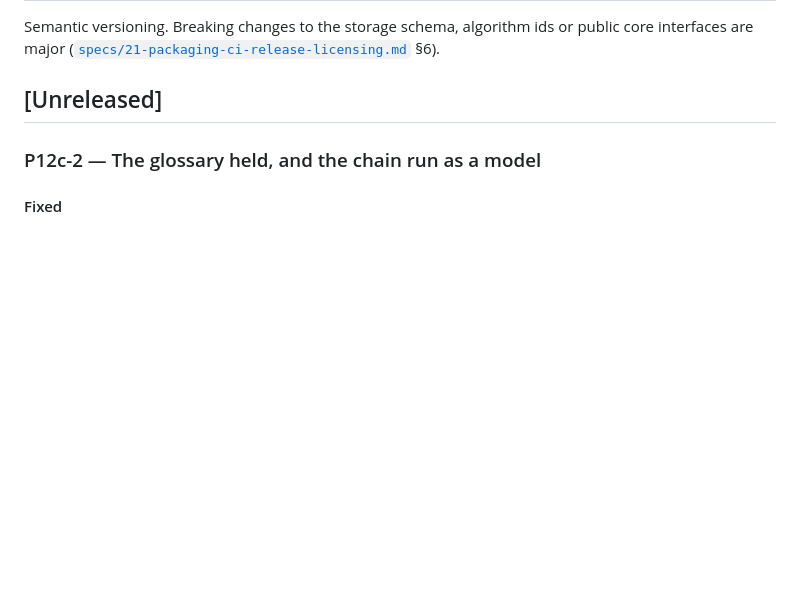
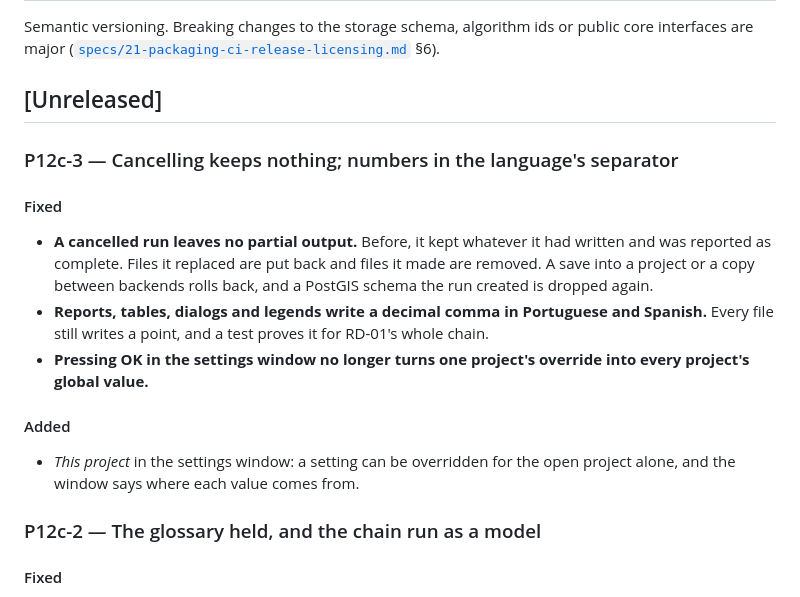
Before and after one commit to kauevestena/geocomp, a Markdown page: CHANGELOG.md, the part around the change. GitHub-like rendering; blank space fills up the shorter version.

```diff
--- a/CHANGELOG.md
+++ b/CHANGELOG.md
@@ -4,6 +4,23 @@ Semantic versioning. Breaking changes to the storage schema, algorithm ids or pu
 major ([`specs/21-packaging-ci-release-licensing.md`](specs/21-packaging-ci-release-licensing.md) §6).
 
 ## [Unreleased]
+
+### P12c-3 — Cancelling keeps nothing; numbers in the language's separator
+
+#### Fixed
+
+- **A cancelled run leaves no partial output.** Before, it kept whatever it had written and was reported as
+  complete. Files it replaced are put back and files it made are removed. A save into a project or a copy
+  between backends rolls back, and a PostGIS schema the run created is dropped again.
+- **Reports, tables, dialogs and legends write a decimal comma in Portuguese and Spanish.** Every file still
+  writes a point, and a test proves it for RD-01's whole chain.
+- **Pressing OK in the settings window no longer turns one project's override into every project's global
+  value.**
+
+#### Added
+
+- *This project* in the settings window: a setting can be overridden for the open project alone, and the window
+  says where each value comes from.
 
 ### P12c-2 — The glossary held, and the chain run as a model
 
```
Also changed, not shown: specs/ROADMAP.md (+32 -0 lines).
